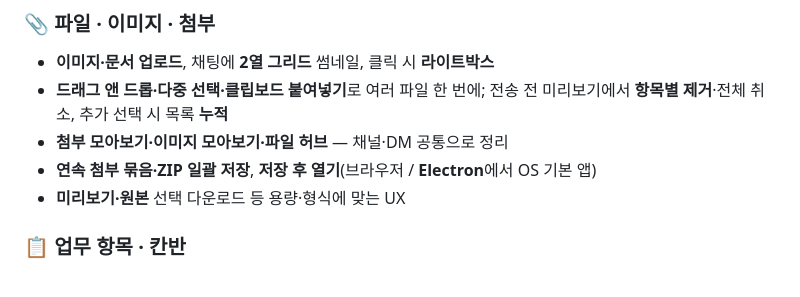
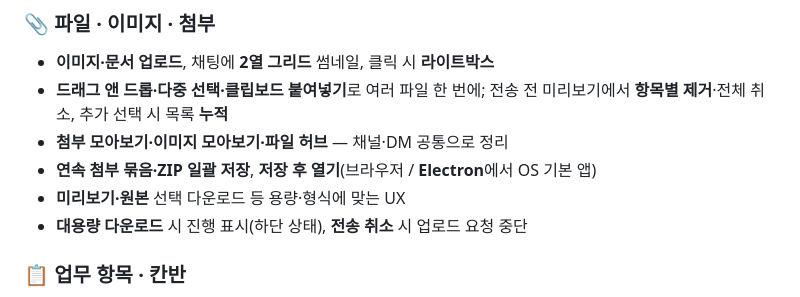
Before and after one commit to Jin-Ra-Men/Enterprise-Collaboration-Hub-ECH-, a Markdown page: README.md, the part around the change. Rendered like a GitHub page.

Commit message:
docs: README에 대용량 다운로드·전송 취소 요약 반영
Made-with: Cursor

```diff
--- a/README.md
+++ b/README.md
@@ -30,6 +30,7 @@
 - **첨부 모아보기·이미지 모아보기·파일 허브** — 채널·DM 공통으로 정리
 - **연속 첨부 묶음·ZIP 일괄 저장**, **저장 후 열기**(브라우저 / **Electron**에서 OS 기본 앱)
 - **미리보기·원본** 선택 다운로드 등 용량·형식에 맞는 UX
+- **대용량 다운로드** 시 진행 표시(하단 상태), **전송 취소** 시 업로드 요청 중단
 
 ### 📋 업무 항목 · 칸반
 
```
Also changed, not shown: .cursor/rules/CHANGELOG.md (+1 -1 lines).
